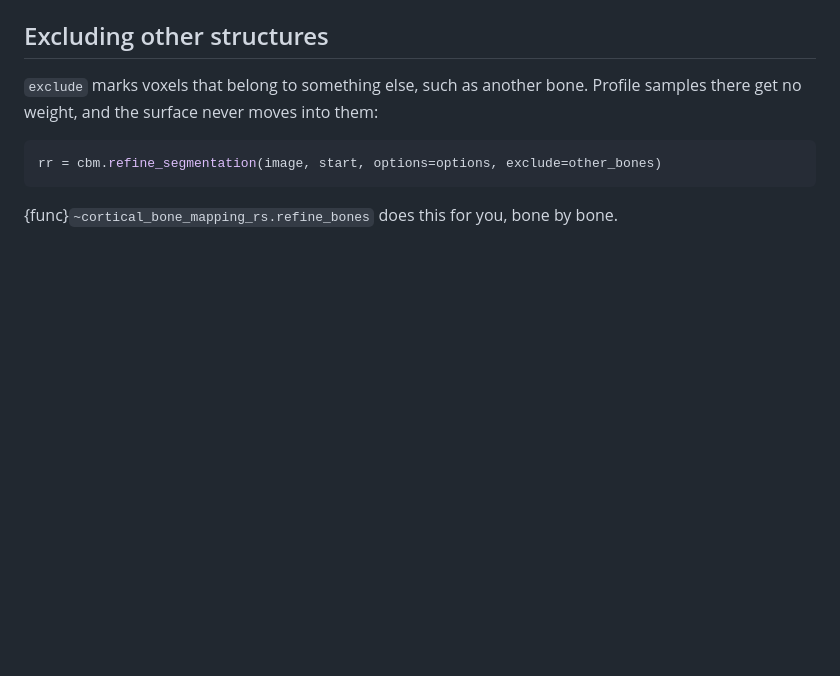
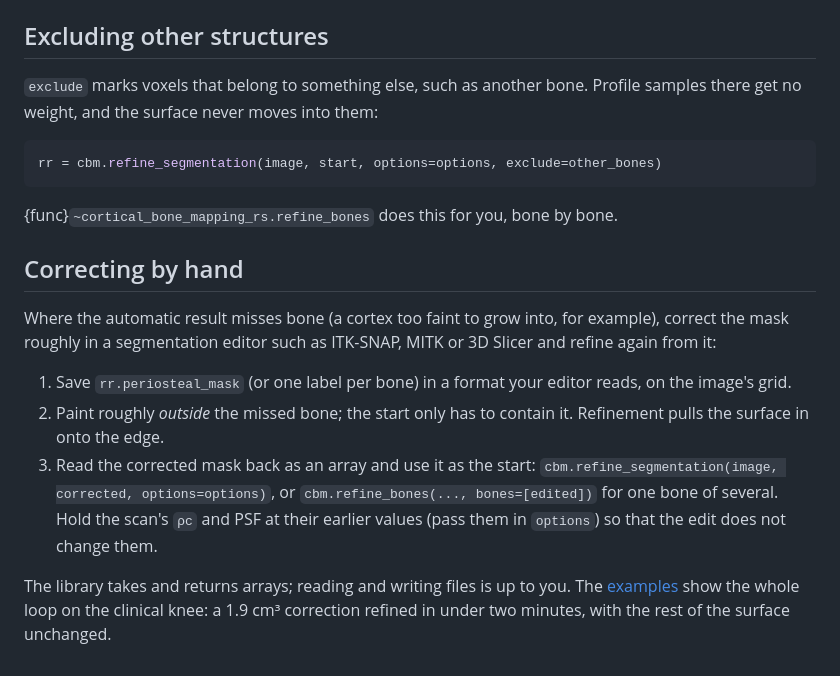
Before and after one commit to njneeteson/cortical-bone-mapping-rs, a Markdown page: docs/guide/refinement.md, the part around the change. Rendered like a GitHub page; blank space fills up the shorter version.

````diff
--- a/docs/guide/refinement.md
+++ b/docs/guide/refinement.md
@@ -105,3 +105,24 @@ rr = cbm.refine_segmentation(image, start, options=options, exclude=other_bones)
 ```
 
 {func}`~cortical_bone_mapping_rs.refine_bones` does this for you, bone by bone.
+
+## Correcting by hand
+
+Where the automatic result misses bone (a cortex too faint to grow into, for
+example), correct the mask roughly in a segmentation editor such as
+ITK-SNAP, MITK or 3D Slicer and refine again from it:
+
+1. Save `rr.periosteal_mask` (or one label per bone) in a format your
+   editor reads, on the image's grid.
+2. Paint roughly *outside* the missed bone; the start only has to contain
+   it. Refinement pulls the surface in onto the edge.
+3. Read the corrected mask back as an array and use it as the start:
+   `cbm.refine_segmentation(image, corrected, options=options)`, or
+   `cbm.refine_bones(..., bones=[edited])` for one bone of several. Hold the
+   scan's `ρc` and PSF at their earlier values (pass them in `options`) so
+   that the edit does not change them.
+
+The library takes and returns arrays; reading and writing files is up to
+you. The [examples](../examples.md#correcting-a-segmentation) show the whole
+loop on the clinical knee: a 1.9 cm³ correction refined in under two
+minutes, with the rest of the surface unchanged.
````
Also changed, not shown: docs/examples.md (+73 -8 lines), docs/images/knee_correction_left_femur.gif (added), docs/images/knee_correction_left_femur.png (added), 7 other files.
